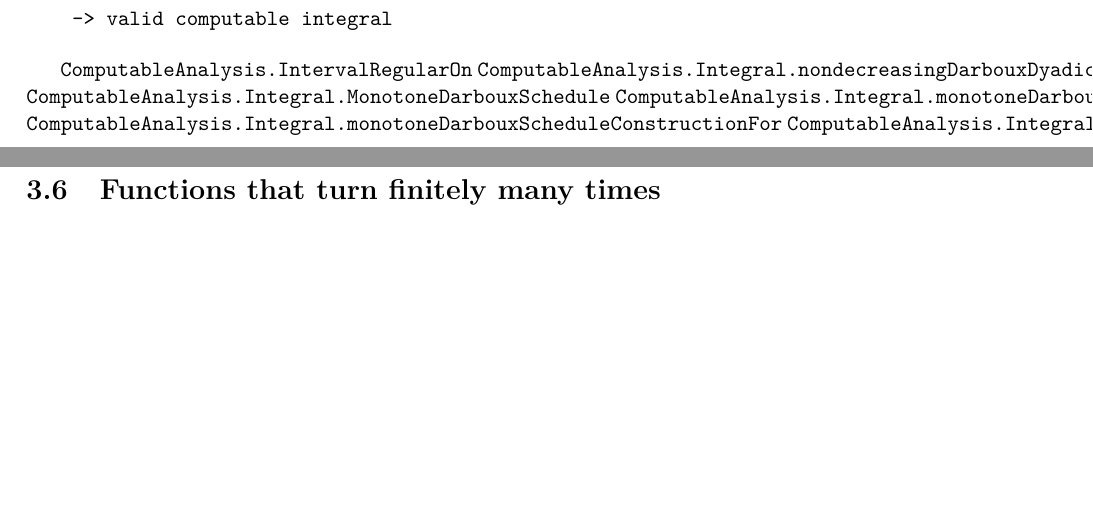
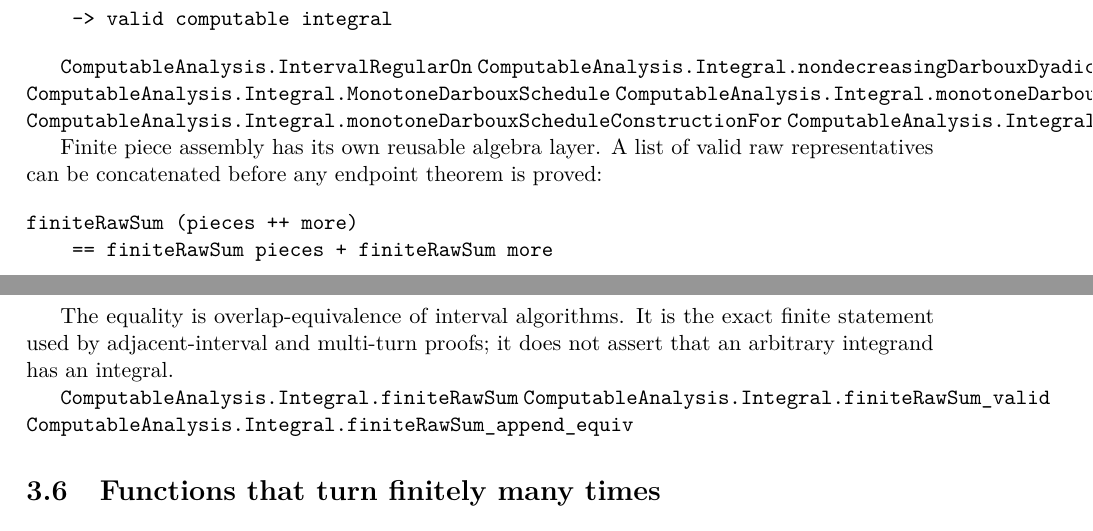
Before and after one commit to liuyao12/computable-analysis, a LaTeX thesis (blueprint/src/web.tex, which reads blueprint/src/03-integrals.tex): two parts of pages 37 and 38 of 65, joined at a grey line, cut so that both start at the same text, the shorter picture padded with empty space. Compiled offline with pdfLaTeX.

Commit message:
Expose finite raw-sum assembly for integrals

```diff
--- a/blueprint/src/03-integrals.tex
+++ b/blueprint/src/03-integrals.tex
@@ -243,6 +243,24 @@ pieces(n), precision(n)
 \lean{ComputableAnalysis.Integral.monotoneDarbouxScheduleRaw_valid}
 \lean{ComputableAnalysis.Integral.monotoneDarbouxScheduleConstructionFor}
 \lean{ComputableAnalysis.Integral.monotoneDarbouxScheduleIntegralFor_valid}
+\leanok
+
+Finite piece assembly has its own reusable algebra layer. A list of valid
+raw representatives can be concatenated before any endpoint theorem is
+proved:
+
+\begin{verbatim}
+finiteRawSum (pieces ++ more)
+    == finiteRawSum pieces + finiteRawSum more
+\end{verbatim}
+
+The equality is overlap-equivalence of interval algorithms. It is the exact
+finite statement used by adjacent-interval and multi-turn proofs; it does
+not assert that an arbitrary integrand has an integral.
+
+\lean{ComputableAnalysis.Integral.finiteRawSum}
+\lean{ComputableAnalysis.Integral.finiteRawSum_valid}
+\lean{ComputableAnalysis.Integral.finiteRawSum_append_equiv}
 \leanok
 
 \section{Functions that turn finitely many times}
```
Also changed, not shown: blueprint/src/08-roadmap.tex (+3 -1 lines), 1 other file.
